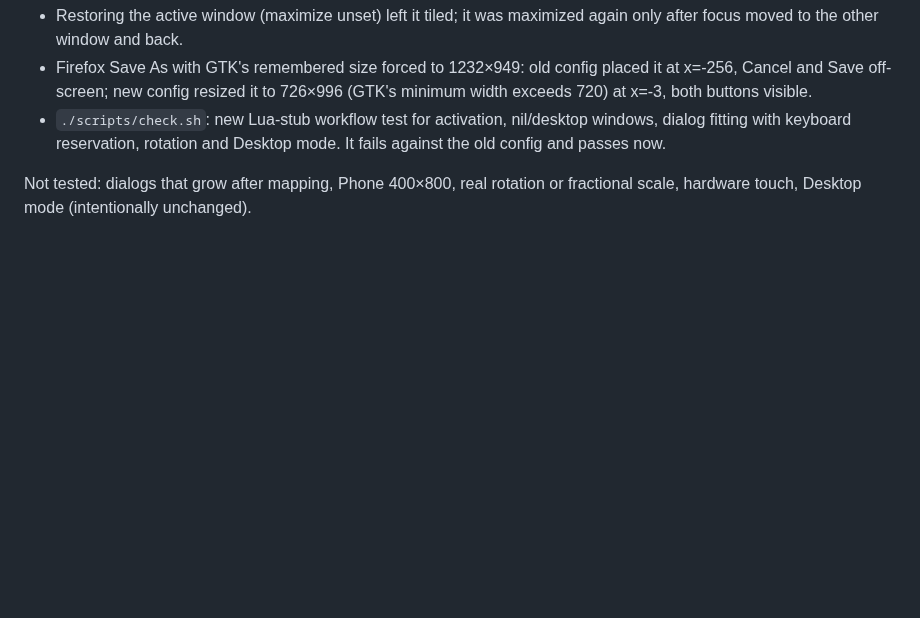
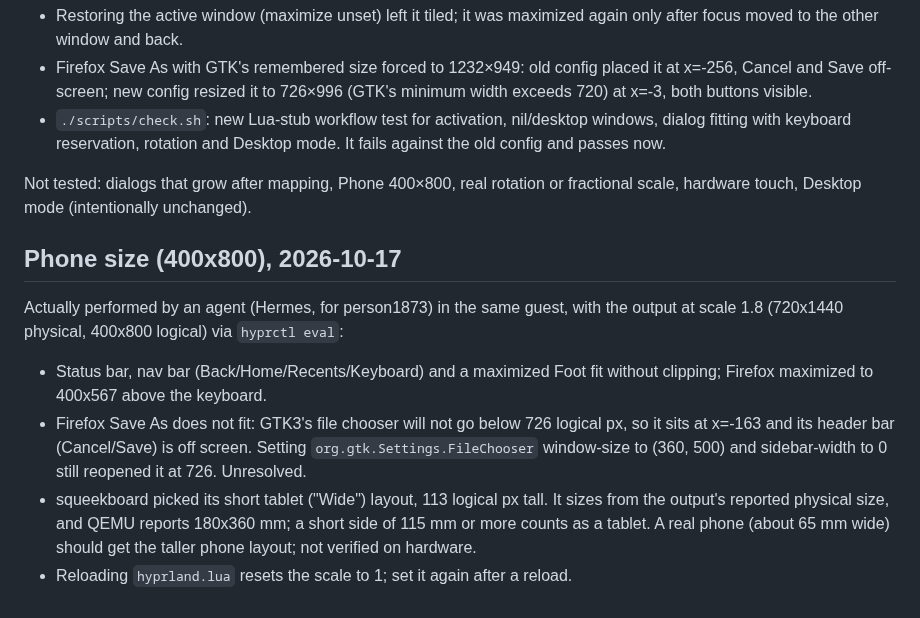
Before and after one commit to Person1873/tessarchy, a Markdown page: docs/testing.md, the part around the change. Rendered like a GitHub page; blank space fills up the shorter version.

Commit message:
Record Phone-size validation and the GTK3 file chooser limit

```diff
--- a/docs/testing.md
+++ b/docs/testing.md
@@ -289,3 +289,20 @@ and this one and reloaded with `hyprctl reload`.
 
 Not tested: dialogs that grow after mapping, Phone 400×800, real rotation or
 fractional scale, hardware touch, Desktop mode (intentionally unchanged).
+
+## Phone size (400x800), 2026-10-17
+
+Actually performed by an agent (Hermes, for person1873) in the same guest, with
+the output at scale 1.8 (720x1440 physical, 400x800 logical) via `hyprctl eval`:
+
+- Status bar, nav bar (Back/Home/Recents/Keyboard) and a maximized Foot fit
+  without clipping; Firefox maximized to 400x567 above the keyboard.
+- Firefox Save As does not fit: GTK3's file chooser will not go below 726
+  logical px, so it sits at x=-163 and its header bar (Cancel/Save) is off
+  screen. Setting `org.gtk.Settings.FileChooser` window-size to (360, 500) and
+  sidebar-width to 0 still reopened it at 726. Unresolved.
+- squeekboard picked its short tablet ("Wide") layout, 113 logical px tall. It
+  sizes from the output's reported physical size, and QEMU reports 180x360 mm;
+  a short side of 115 mm or more counts as a tablet. A real phone (about 65 mm
+  wide) should get the taller phone layout; not verified on hardware.
+- Reloading `hyprland.lua` resets the scale to 1; set it again after a reload.
```
